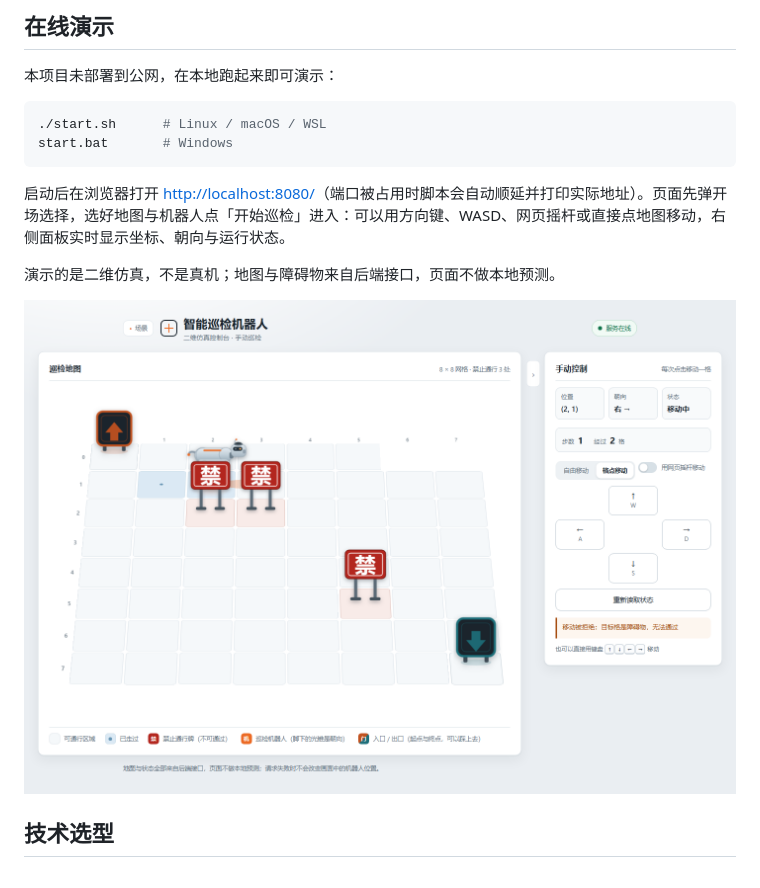
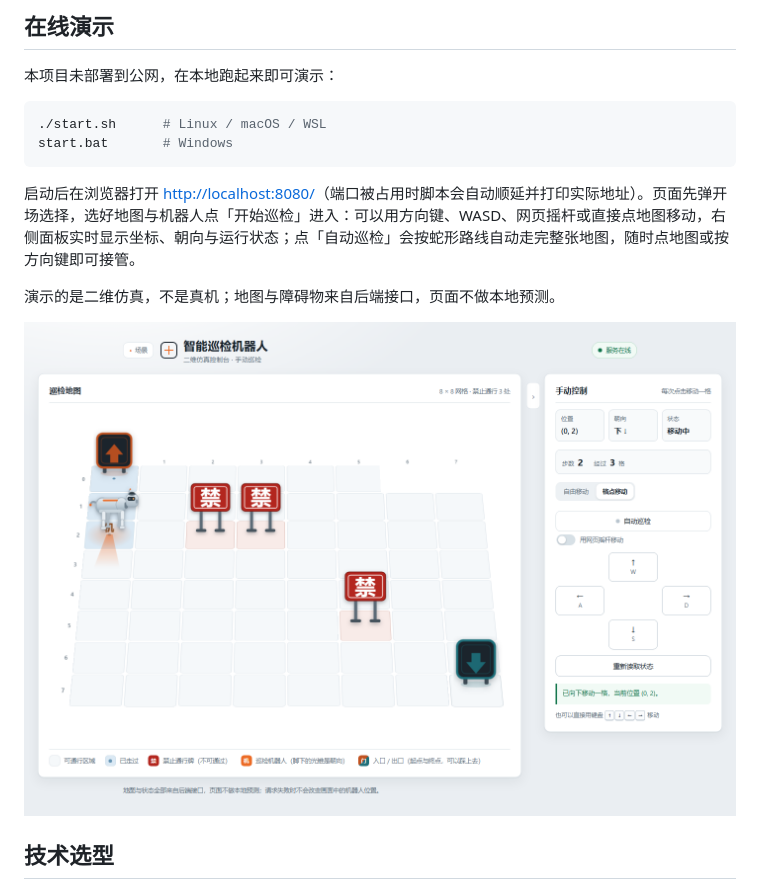
Before and after one commit to LeeeweiH/patrol-sim, a Markdown page: README.md, the part around the change. GitHub-like rendering; pictures changed too: docs/images/02-移动与提示.png.

````diff
--- a/README.md
+++ b/README.md
@@ -13,7 +13,7 @@
 start.bat       # Windows
 ```
 
-启动后在浏览器打开 <http://localhost:8080/>（端口被占用时脚本会自动顺延并打印实际地址）。页面先弹开场选择，选好地图与机器人点「开始巡检」进入：可以用方向键、WASD、网页摇杆或直接点地图移动，右侧面板实时显示坐标、朝向与运行状态。
+启动后在浏览器打开 <http://localhost:8080/>（端口被占用时脚本会自动顺延并打印实际地址）。页面先弹开场选择，选好地图与机器人点「开始巡检」进入：可以用方向键、WASD、网页摇杆或直接点地图移动，右侧面板实时显示坐标、朝向与运行状态；点「自动巡检」会按蛇形路线自动走完整张地图，随时点地图或按方向键即可接管。
 
 演示的是二维仿真，不是真机；地图与障碍物来自后端接口，页面不做本地预测。
 
````
Also changed, not shown: docs/05_设计说明.md (+12 -0 lines), docs/user-guide.md (+2 -1 lines), 3 other files.
